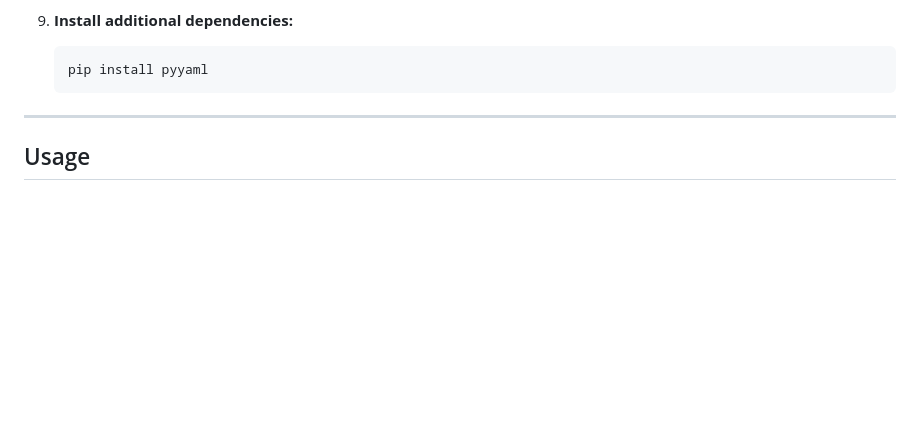
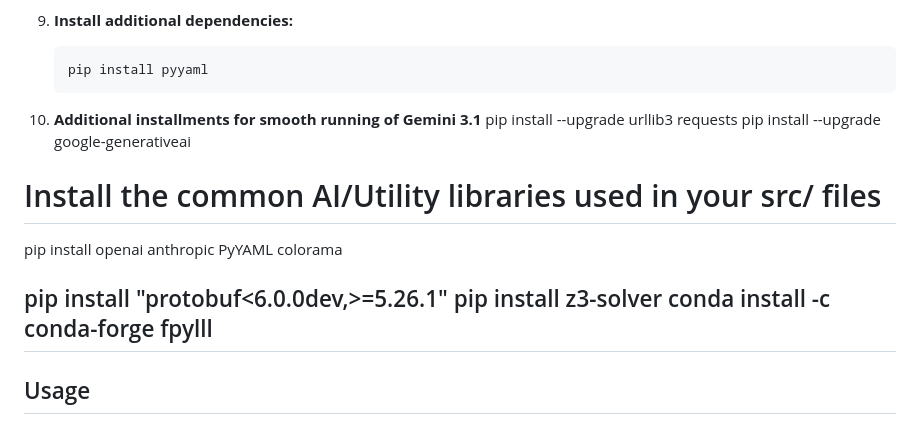
Before and after one commit to CharlieBoi2148/aicrypto-agent, a Markdown page: README.md, the part around the change. Rendered like a GitHub page; blank space fills up the shorter version.

Commit message:
Re-added Miguel's previous readme alterations in "installation"
A tenth step has been added to the readme installation steps, now including the installments specified by the (previously removed) readme commit made by Miguel.

````diff
--- a/README.md
+++ b/README.md
@@ -99,7 +99,16 @@ Fork of the [AICrypto benchmark](https://github.com/wangyu-ovo/aicrypto-agent) f
    ```bash
    pip install pyyaml
    ```
+10. **Additional installments for smooth running of Gemini 3.1**
+   pip install --upgrade urllib3 requests
+   pip install --upgrade google-generativeai
 
+   # Install the common AI/Utility libraries used in your src/ files
+   pip install openai anthropic PyYAML colorama
+
+   pip install "protobuf<6.0.0dev,>=5.26.1"
+   pip install z3-solver
+   conda install -c conda-forge fpylll
 ---
 
 ## Usage
````
